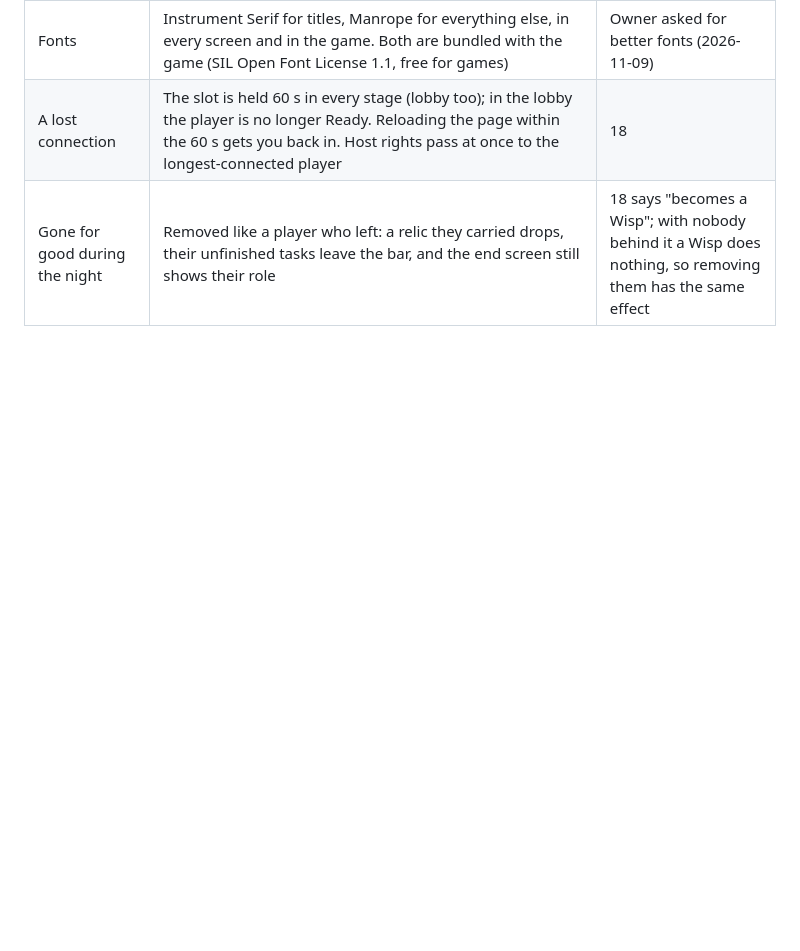
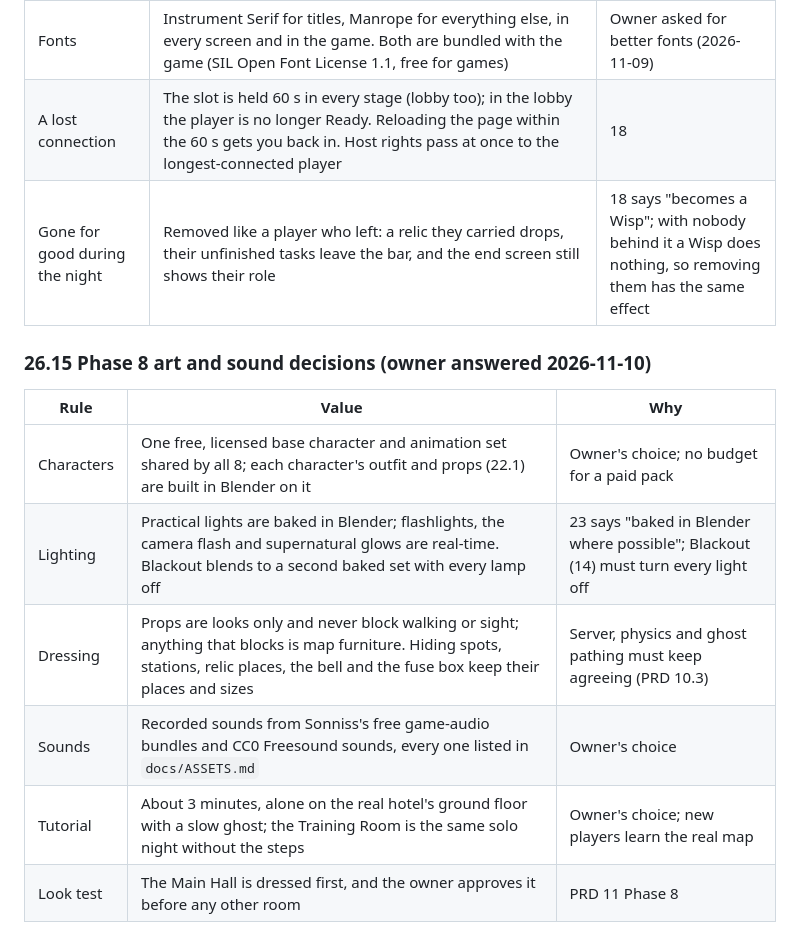
Before and after one commit to IsmailOpu1/haunted-lobby, a Markdown page: docs/GDD.md, the part around the change. GitHub-like rendering; blank space fills up the shorter version.

Commit message:
Phase 8: the plan, with the owner's answers (GDD 26.15)

```diff
--- a/docs/GDD.md
+++ b/docs/GDD.md
@@ -949,3 +949,14 @@ The owner approved `docs/plans/mystery-pilot.md` with the suggested answers. Wha
 | Fonts | Instrument Serif for titles, Manrope for everything else, in every screen and in the game. Both are bundled with the game (SIL Open Font License 1.1, free for games) | Owner asked for better fonts (2026-11-09) |
 | A lost connection | The slot is held 60 s in every stage (lobby too); in the lobby the player is no longer Ready. Reloading the page within the 60 s gets you back in. Host rights pass at once to the longest-connected player | 18 |
 | Gone for good during the night | Removed like a player who left: a relic they carried drops, their unfinished tasks leave the bar, and the end screen still shows their role | 18 says "becomes a Wisp"; with nobody behind it a Wisp does nothing, so removing them has the same effect |
+
+### 26.15 Phase 8 art and sound decisions (owner answered 2026-11-10)
+
+| Rule | Value | Why |
+|---|---|---|
+| Characters | One free, licensed base character and animation set shared by all 8; each character's outfit and props (22.1) are built in Blender on it | Owner's choice; no budget for a paid pack |
+| Lighting | Practical lights are baked in Blender; flashlights, the camera flash and supernatural glows are real-time. Blackout blends to a second baked set with every lamp off | 23 says "baked in Blender where possible"; Blackout (14) must turn every light off |
+| Dressing | Props are looks only and never block walking or sight; anything that blocks is map furniture. Hiding spots, stations, relic places, the bell and the fuse box keep their places and sizes | Server, physics and ghost pathing must keep agreeing (PRD 10.3) |
+| Sounds | Recorded sounds from Sonniss's free game-audio bundles and CC0 Freesound sounds, every one listed in `docs/ASSETS.md` | Owner's choice |
+| Tutorial | About 3 minutes, alone on the real hotel's ground floor with a slow ghost; the Training Room is the same solo night without the steps | Owner's choice; new players learn the real map |
+| Look test | The Main Hall is dressed first, and the owner approves it before any other room | PRD 11 Phase 8 |
```
Also changed, not shown: docs/plans/phase-8.md (added, +213 -0 lines).
